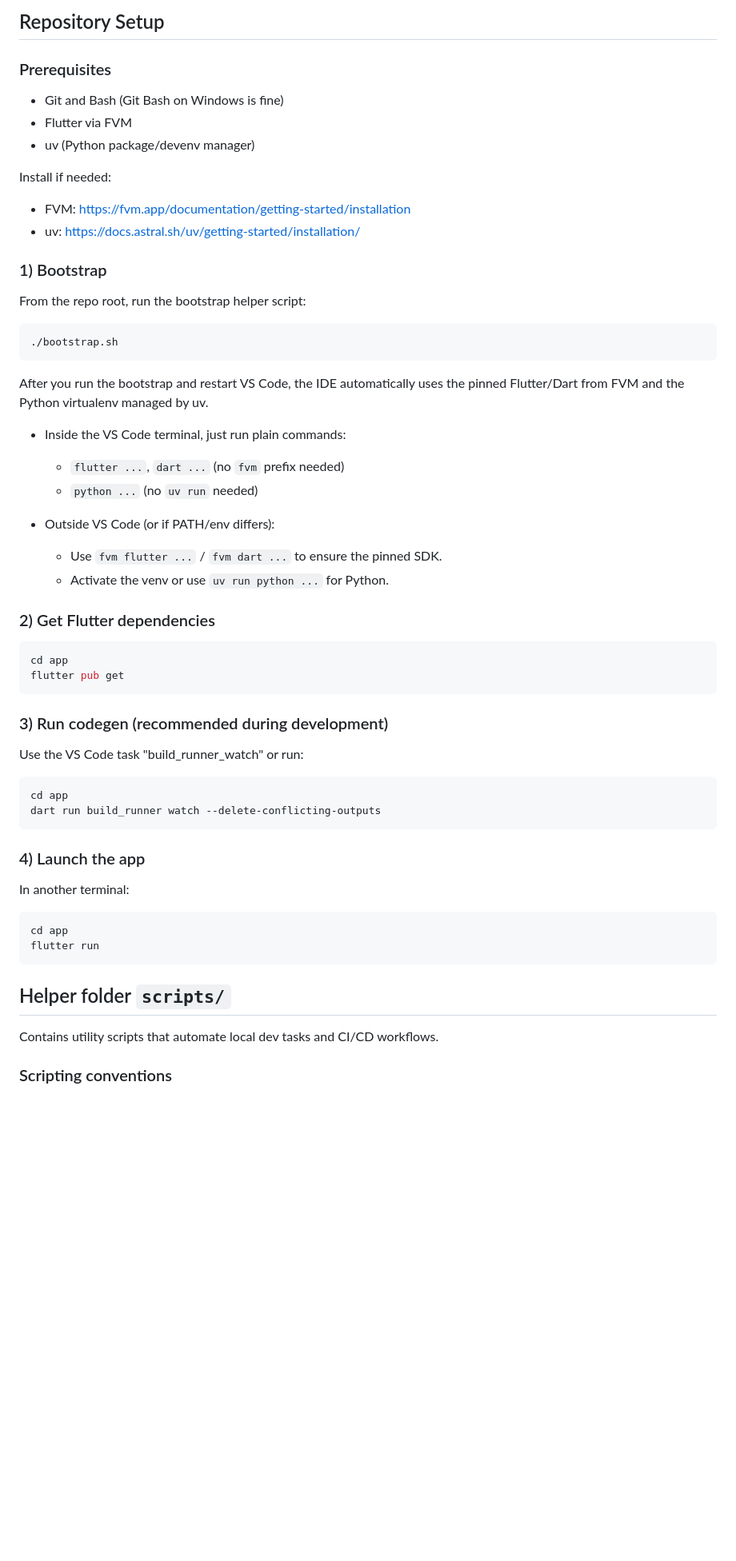
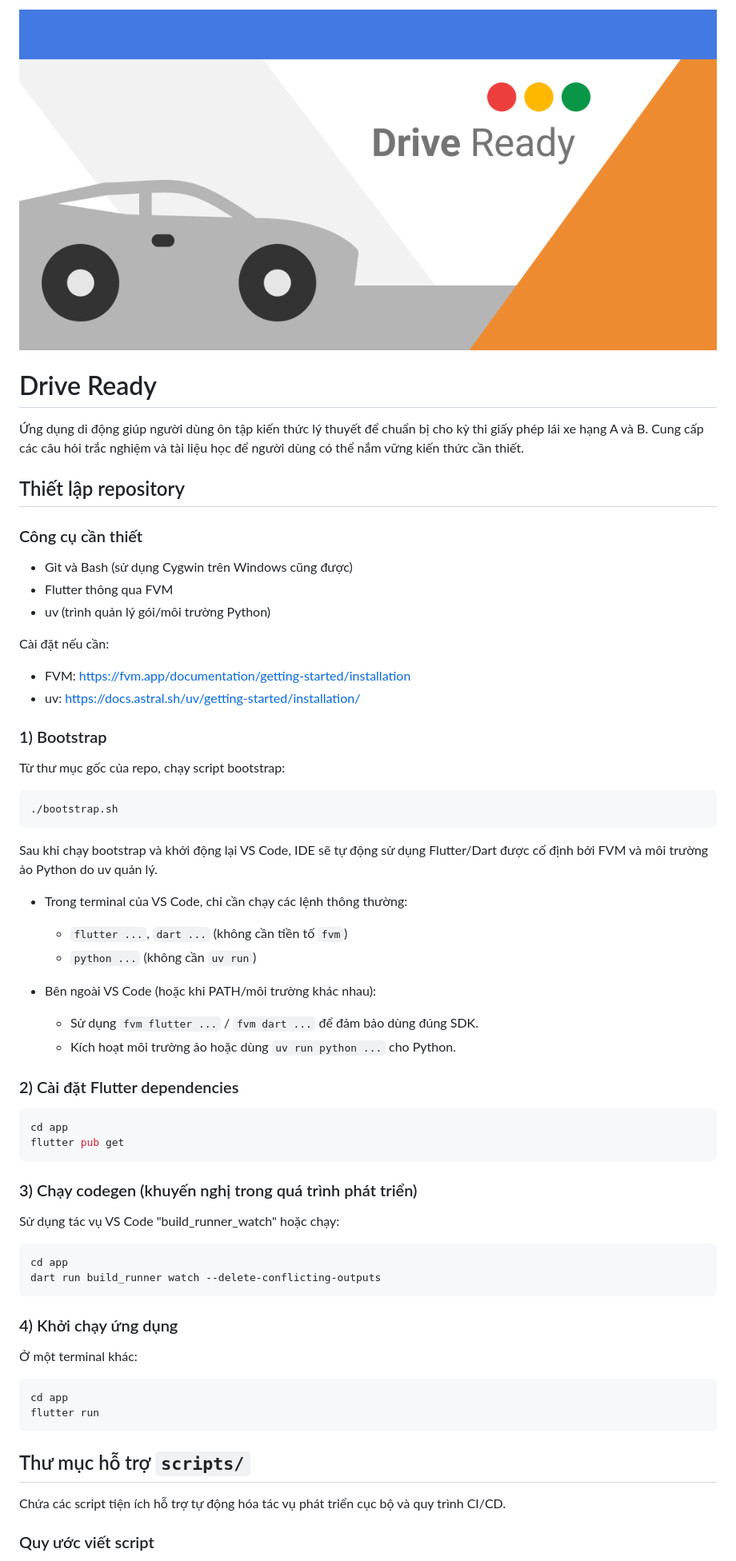
Before and after one commit to VinhNgT/driving_license, a Markdown page: README.md, the part around the change printed below. Shown: that part at 80% size. Drawn GitHub-style; pictures changed too: resources/featureGraphic.png (added); blank space fills up the shorter version.

Commit message:
docs: update README.md

````diff
--- a/README.md
+++ b/README.md
@@ -1,63 +1,69 @@
-## Repository Setup
+![Feature Graphic](resources/featureGraphic.png)
 
-### Prerequisites
+# Drive Ready
 
-- Git and Bash (Git Bash on Windows is fine)
-- Flutter via FVM
-- uv (Python package/devenv manager)
+Ứng dụng di động giúp người dùng ôn tập kiến thức lý thuyết để chuẩn bị cho kỳ thi giấy phép lái xe hạng A và B. Cung cấp các câu hỏi trắc nghiệm và tài liệu học để người dùng có thể nắm vững kiến thức cần thiết.
 
-Install if needed:
+## Thiết lập repository
+
+### Công cụ cần thiết
+
+- Git và Bash (sử dụng Cygwin trên Windows cũng được)
+- Flutter thông qua FVM
+- uv (trình quản lý gói/môi trường Python)
+
+Cài đặt nếu cần:
 
 - FVM: https://fvm.app/documentation/getting-started/installation
 - uv: https://docs.astral.sh/uv/getting-started/installation/
 
 ### 1) Bootstrap
 
-From the repo root, run the bootstrap helper script:
+Từ thư mục gốc của repo, chạy script bootstrap:
 
 ```bash
 ./bootstrap.sh
 ```
 
-After you run the bootstrap and restart VS Code, the IDE automatically uses the pinned Flutter/Dart from FVM and the Python virtualenv managed by uv.
+Sau khi chạy bootstrap và khởi động lại VS Code, IDE sẽ tự động sử dụng Flutter/Dart được cố định bởi FVM và môi trường ảo Python do uv quản lý.
 
-- Inside the VS Code terminal, just run plain commands:
+- Trong terminal của VS Code, chỉ cần chạy các lệnh thông thường:
 
-  - `flutter ...`, `dart ...` (no `fvm` prefix needed)
-  - `python ...` (no `uv run` needed)
+  - `flutter ...`, `dart ...` (không cần tiền tố `fvm`)
+  - `python ...` (không cần `uv run`)
 
-- Outside VS Code (or if PATH/env differs):
-  - Use `fvm flutter ...` / `fvm dart ...` to ensure the pinned SDK.
-  - Activate the venv or use `uv run python ...` for Python.
+- Bên ngoài VS Code (hoặc khi PATH/môi trường khác nhau):
+  - Sử dụng `fvm flutter ...` / `fvm dart ...` để đảm bảo dùng đúng SDK.
+  - Kích hoạt môi trường ảo hoặc dùng `uv run python ...` cho Python.
 
-### 2) Get Flutter dependencies
+### 2) Cài đặt Flutter dependencies
 
 ```bash
 cd app
 flutter pub get
 ```
 
-### 3) Run codegen (recommended during development)
+### 3) Chạy codegen (khuyến nghị trong quá trình phát triển)
 
-Use the VS Code task "build_runner_watch" or run:
+Sử dụng tác vụ VS Code "build_runner_watch" hoặc chạy:
 
 ```bash
 cd app
 dart run build_runner watch --delete-conflicting-outputs
 ```
 
-### 4) Launch the app
+### 4) Khởi chạy ứng dụng
 
-In another terminal:
+Ở một terminal khác:
 
 ```bash
 cd app
 flutter run
 ```
 
-## Helper folder `scripts/`
+## Thư mục hỗ trợ `scripts/`
 
-Contains utility scripts that automate local dev tasks and CI/CD workflows.
+Chứa các script tiện ích hỗ trợ tự động hóa tác vụ phát triển cục bộ và quy trình CI/CD.
 
-### Scripting conventions
+### Quy ước viết script
 
````
Also changed, not shown: other parts of README.md (+3 -3 lines).
